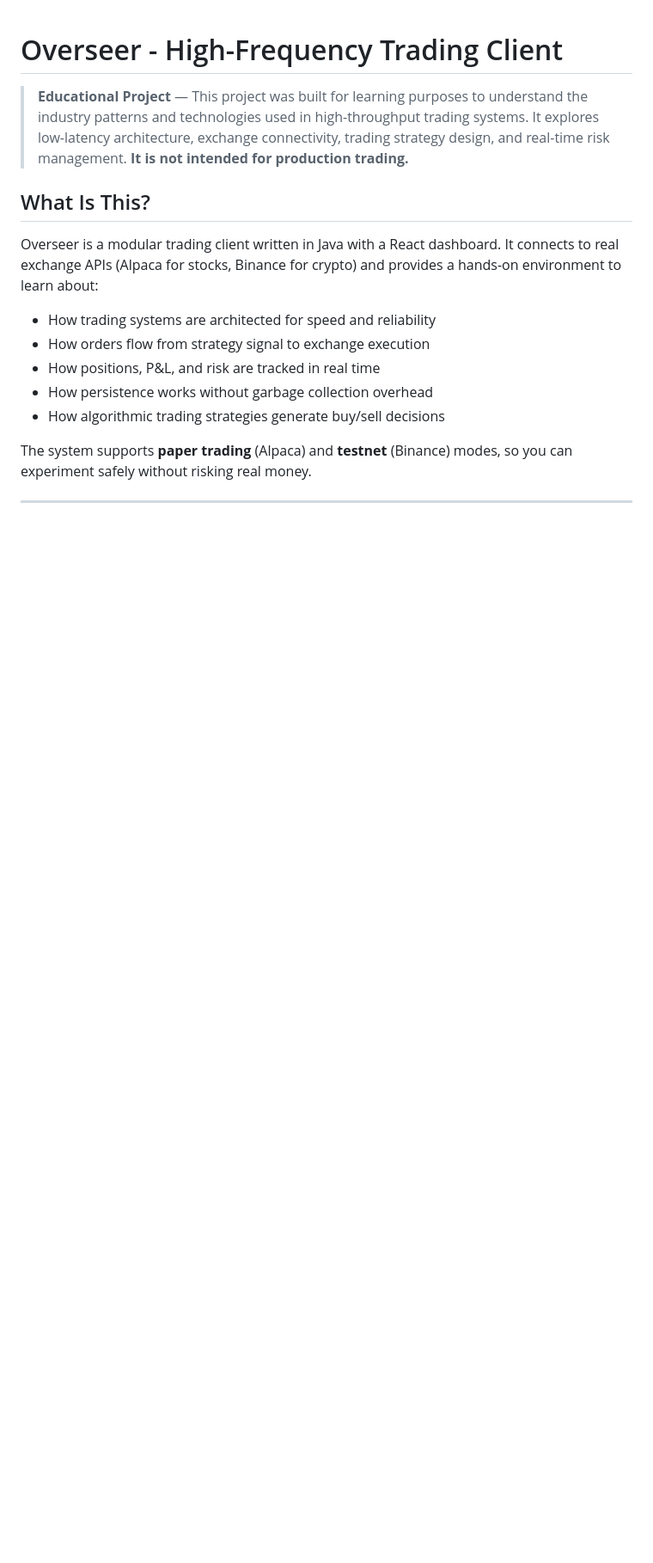
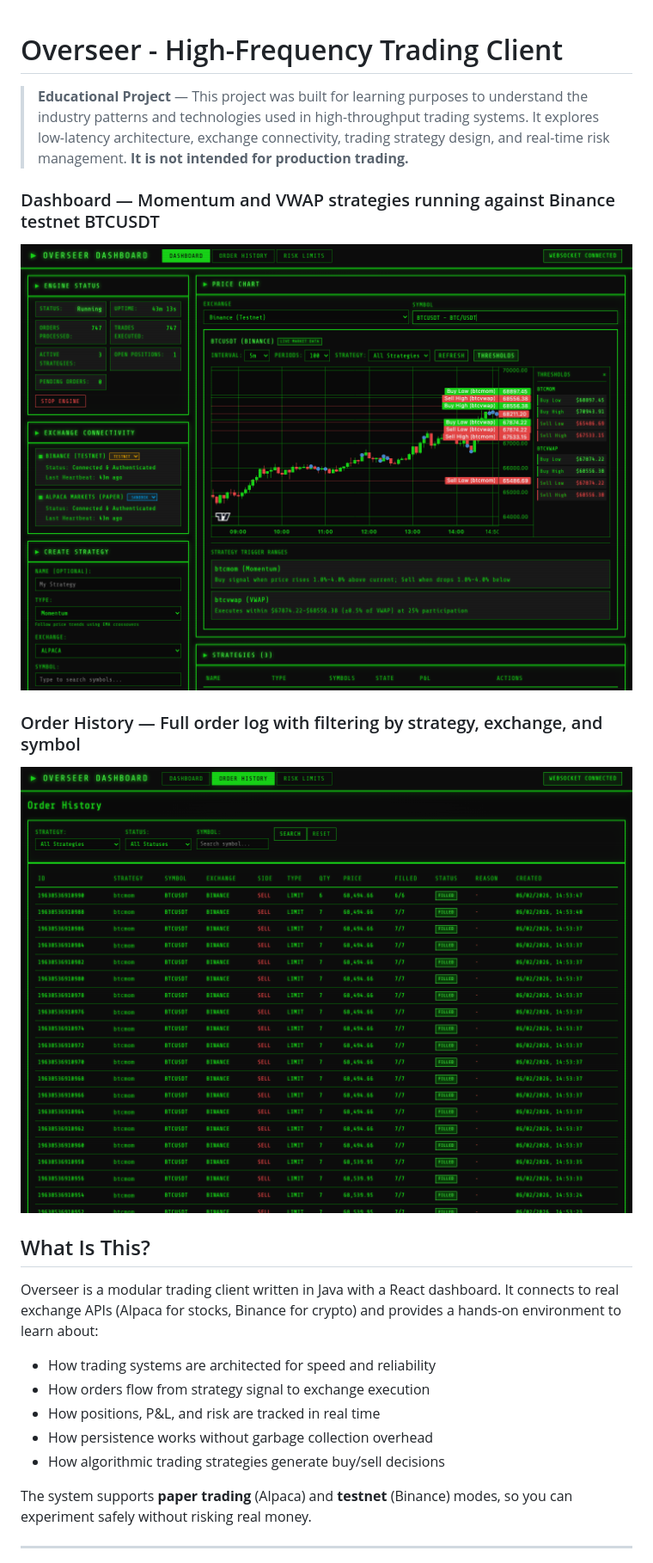
Before and after one commit to lukmusial/overseer, a Markdown page: README.md, the part around the change. Shown at 86% size. Rendered like a GitHub page; pictures changed too: docs/screenshots/dashboard.png (added), docs/screenshots/order-history.png (added); blank space fills up the shorter version.

Commit message:
Add dashboard and order history screenshots to README
Co-Authored-By: Claude Opus 4.6 <noreply@anthropic.com>

```diff
--- a/README.md
+++ b/README.md
@@ -1,6 +1,12 @@
 # Overseer - High-Frequency Trading Client
 
 > **Educational Project** — This project was built for learning purposes to understand the industry patterns and technologies used in high-throughput trading systems. It explores low-latency architecture, exchange connectivity, trading strategy design, and real-time risk management. **It is not intended for production trading.**
+
+### Dashboard — Momentum and VWAP strategies running against Binance testnet BTCUSDT
+![Dashboard](docs/screenshots/dashboard.png)
+
+### Order History — Full order log with filtering by strategy, exchange, and symbol
+![Order History](docs/screenshots/order-history.png)
 
 ## What Is This?
 
```
